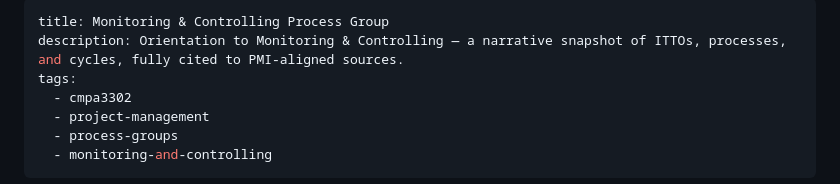
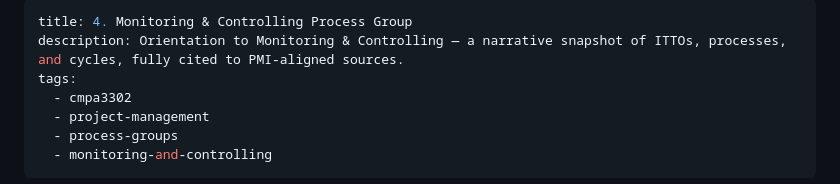
Before and after one commit to JASYTIONLINE/3302-cmpa-repo, a Markdown page: content/03-lifecycle/4-monitoring-and-controlling-process-group.md, the part around the change. GitHub-like rendering.

Commit message:
docs: update monitor and control title for sorting

```diff
--- a/content/03-lifecycle/4-monitoring-and-controlling-process-group.md
+++ b/content/03-lifecycle/4-monitoring-and-controlling-process-group.md
@@ -1,5 +1,5 @@
 ---
-title: Monitoring & Controlling Process Group
+title: 4. Monitoring & Controlling Process Group
 description: Orientation to Monitoring & Controlling — a narrative snapshot of ITTOs, processes, and cycles, fully cited to PMI-aligned sources.
 tags:
   - cmpa3302
```
